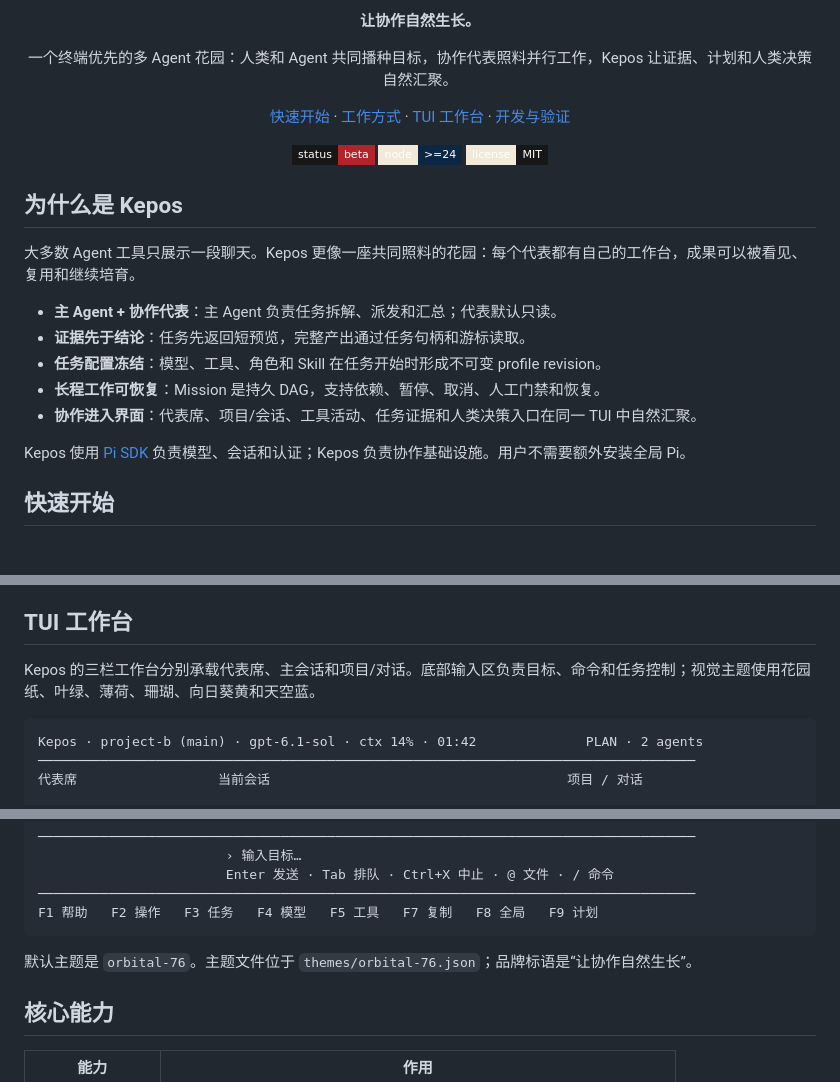
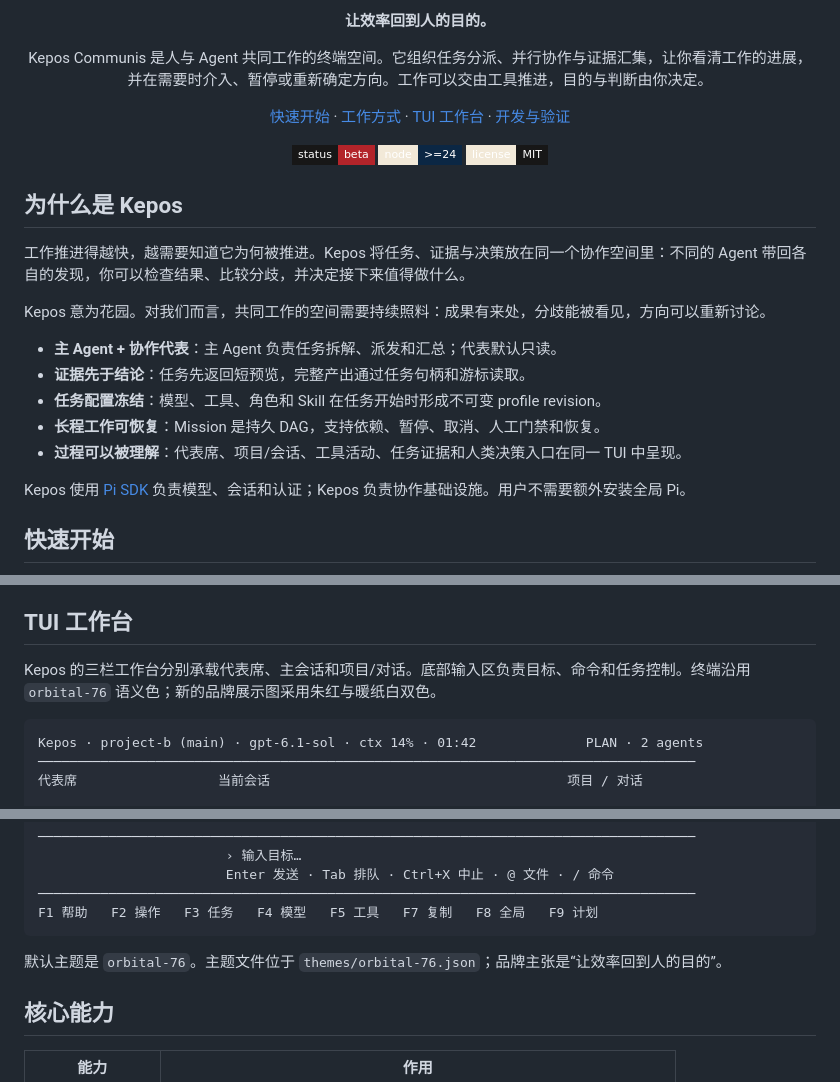
Before and after one commit to Libidooo/Kepos-Communis, a Markdown page: README.md, 3 parts joined by grey strips. GitHub-like rendering; badges without logos; blank space fills up the shorter version.

````diff
--- a/README.md
+++ b/README.md
@@ -3,9 +3,9 @@
 </p>
 
-<p align="center"><strong>让协作自然生长。</strong></p>
+<p align="center"><strong>让效率回到人的目的。</strong></p>
 
 <p align="center">
-一个终端优先的多 Agent 花园：人类和 Agent 共同播种目标，协作代表照料并行工作，Kepos 让证据、计划和人类决策自然汇聚。
+Kepos Communis 是人与 Agent 共同工作的终端空间。它组织任务分派、并行协作与证据汇集，让你看清工作的进展，并在需要时介入、暂停或重新确定方向。工作可以交由工具推进，目的与判断由你决定。
 </p>
 
 <p align="center">
@@ -23,13 +23,15 @@
 
 ## 为什么是 Kepos
 
-大多数 Agent 工具只展示一段聊天。Kepos 更像一座共同照料的花园：每个代表都有自己的工作台，成果可以被看见、复用和继续培育。
+工作推进得越快，越需要知道它为何被推进。Kepos 将任务、证据与决策放在同一个协作空间里：不同的 Agent 带回各自的发现，你可以检查结果、比较分歧，并决定接下来值得做什么。
+
+Kepos 意为花园。对我们而言，共同工作的空间需要持续照料：成果有来处，分歧能被看见，方向可以重新讨论。
 
 - **主 Agent + 协作代表**：主 Agent 负责任务拆解、派发和汇总；代表默认只读。
 - **证据先于结论**：任务先返回短预览，完整产出通过任务句柄和游标读取。
 - **任务配置冻结**：模型、工具、角色和 Skill 在任务开始时形成不可变 profile revision。
 - **长程工作可恢复**：Mission 是持久 DAG，支持依赖、暂停、取消、人工门禁和恢复。
-- **协作进入界面**：代表席、项目/会话、工具活动、任务证据和人类决策入口在同一 TUI 中自然汇聚。
+- **过程可以被理解**：代表席、项目/会话、工具活动、任务证据和人类决策入口在同一 TUI 中呈现。
 
 Kepos 使用 [Pi SDK](https://github.com/badlogic/pi-mono) 负责模型、会话和认证；Kepos 负责协作基础设施。用户不需要额外安装全局 Pi。
 
@@ -93,7 +95,7 @@ kepos
 
 ## TUI 工作台
 
-Kepos 的三栏工作台分别承载代表席、主会话和项目/对话。底部输入区负责目标、命令和任务控制；视觉主题使用花园纸、叶绿、薄荷、珊瑚、向日葵黄和天空蓝。
+Kepos 的三栏工作台分别承载代表席、主会话和项目/对话。底部输入区负责目标、命令和任务控制。终端沿用 `orbital-76` 语义色；新的品牌展示图采用朱红与暖纸白双色。
 
 ```text
 Kepos · project-b (main) · gpt-6.1-sol · ctx 14% · 01:42              PLAN · 2 agents
@@ -114,7 +116,7 @@ Kepos · project-b (main) · gpt-6.1-sol · ctx 14% · 01:42              PLAN
 F1 帮助   F2 操作   F3 任务   F4 模型   F5 工具   F7 复制   F8 全局   F9 计划
 ```
 
-默认主题是 `orbital-76`。主题文件位于 `themes/orbital-76.json`；品牌标语是“让协作自然生长”。
+默认主题是 `orbital-76`。主题文件位于 `themes/orbital-76.json`；品牌主张是“让效率回到人的目的”。
 
 ## 核心能力
 
````
Also changed, not shown: other parts of README.md (+1 -1 lines), docs/brand-voice.md (added, +47 -0 lines).
